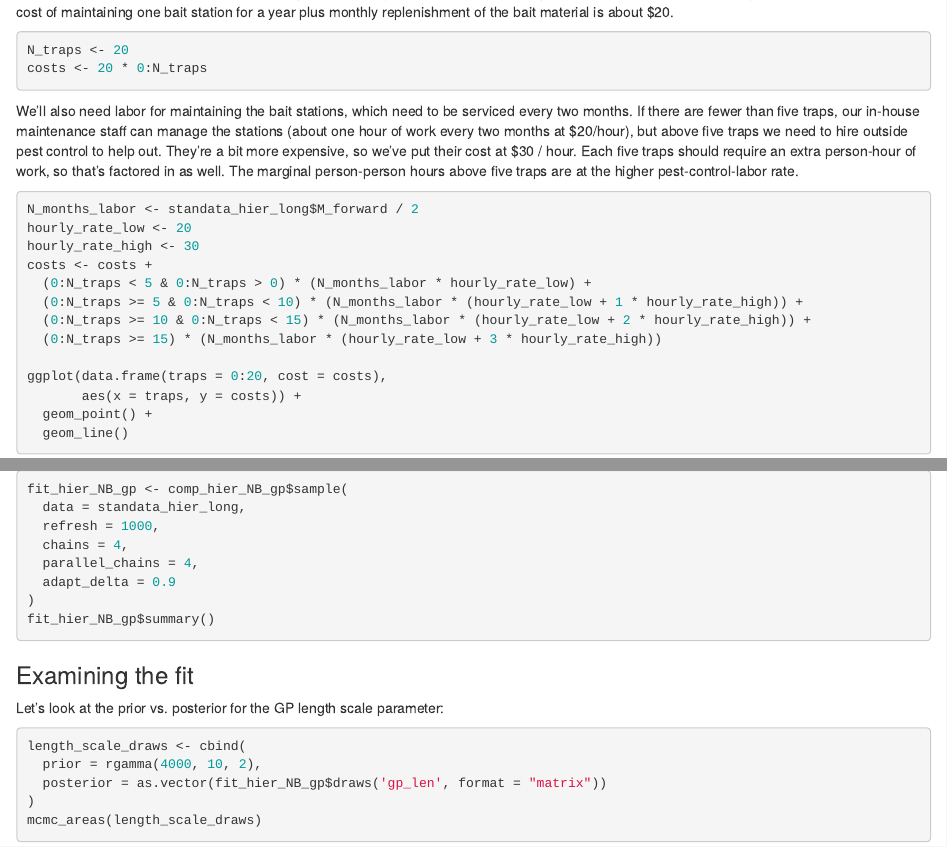
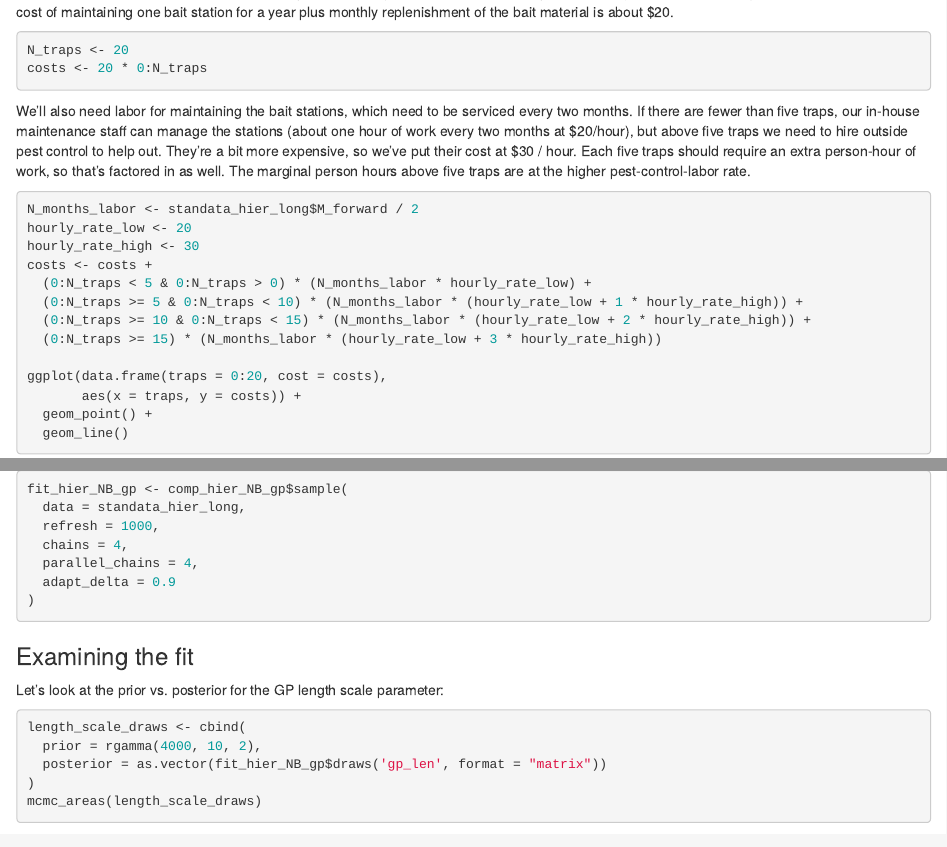
Before and after one commit to jgabry/nyr-stan-workshop-2023, an R Markdown document (main.Rmd): the page in a window 1100 px wide, from 3620 px down, and a second part further down, joined at a grey line. Rendered offline with R 4.5, knitr and Pandoc, with nearby package versions; the code chunks are not run, so their results and figures are left out.

Commit message:
Update main.Rmd

````diff
--- a/main.Rmd
+++ b/main.Rmd
@@ -1545,7 +1545,7 @@ maintenance staff can manage the stations (about one hour of work every two
 months at \$20/hour), but above five traps we need to hire outside pest control
 to help out. They're a bit more expensive, so we've put their cost at \$30 /
 hour. Each five traps should require an extra person-hour of work, so that's
-factored in as well. The marginal person-person hours above five traps are at
+factored in as well. The marginal person hours above five traps are at
 the higher pest-control-labor rate.
 
 ```{r labor-cost-formulation}
@@ -1952,7 +1952,6 @@ fit_hier_NB_gp <- comp_hier_NB_gp$sample(
   parallel_chains = 4,
   adapt_delta = 0.9
 )
-fit_hier_NB_gp$summary()
 ```
 
 ### Examining the fit
````
